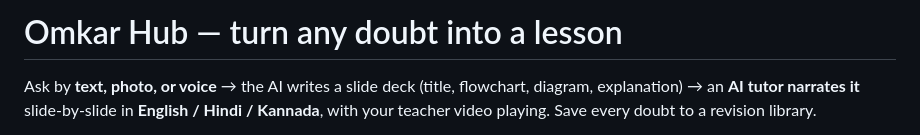
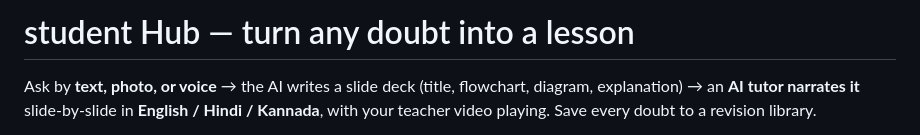
Before and after one commit to omkardiggi/student-hub, a Markdown page: README.md, the part around the change. Rendered like a GitHub page.

```diff
--- a/README.md
+++ b/README.md
@@ -1,4 +1,4 @@
-# Omkar Hub — turn any doubt into a lesson
+# student Hub — turn any doubt into a lesson
 
 Ask by **text, photo, or voice** → the AI writes a slide deck (title, flowchart, diagram,
 explanation) → an **AI tutor narrates it** slide-by-slide in **English / Hindi / Kannada**,
```
